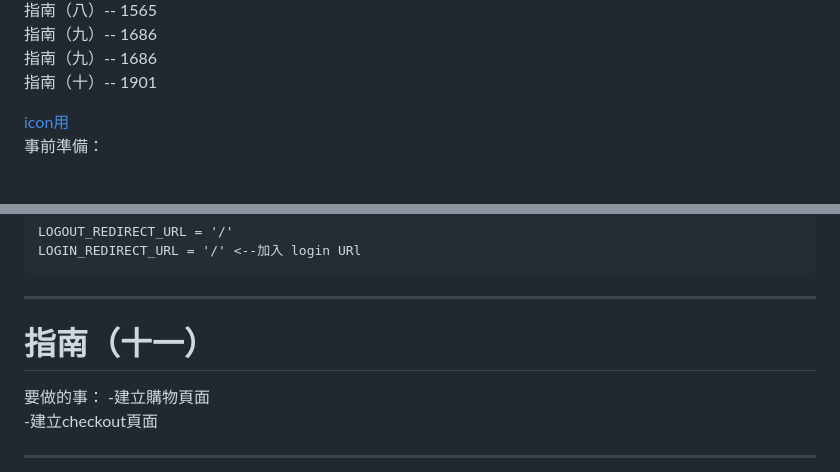
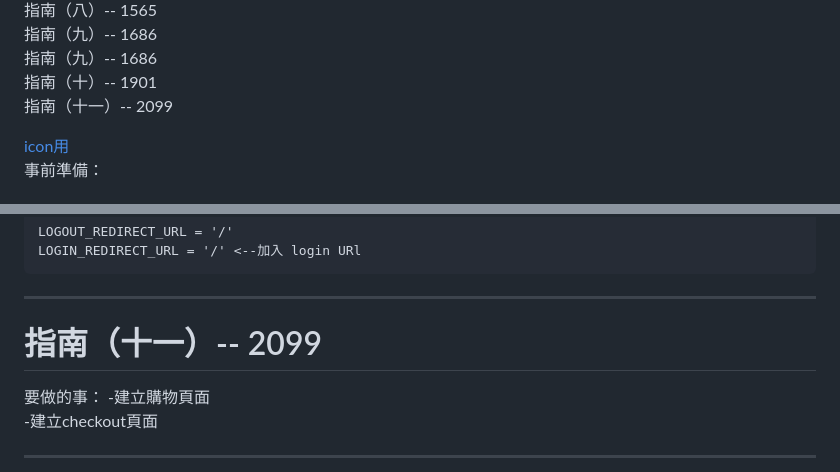
Before and after one commit to DoSome2022/DjangoHTMX, a Markdown page: 手把手指南.md, 2 parts joined by grey strips. Drawn GitHub-style.

````diff
--- a/手把手指南.md
+++ b/手把手指南.md
@@ -10,7 +10,7 @@
 指南（九）-- 1686
 指南（九）-- 1686
 指南（十）-- 1901
-
+指南（十一）-- 2099
 
 
 
@@ -2095,7 +2095,7 @@ LOGOUT_REDIRECT_URL = '/'
 LOGIN_REDIRECT_URL = '/' <--加入 login URl
 ```
 ---
-指南（十一）
+指南（十一）-- 2099
 ===
 要做的事：
 -建立購物頁面
````
